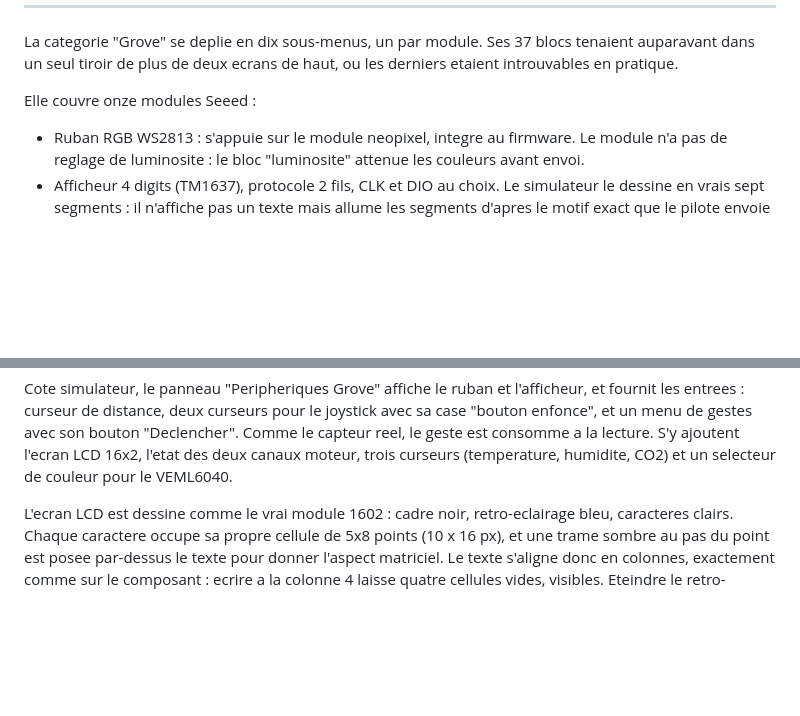
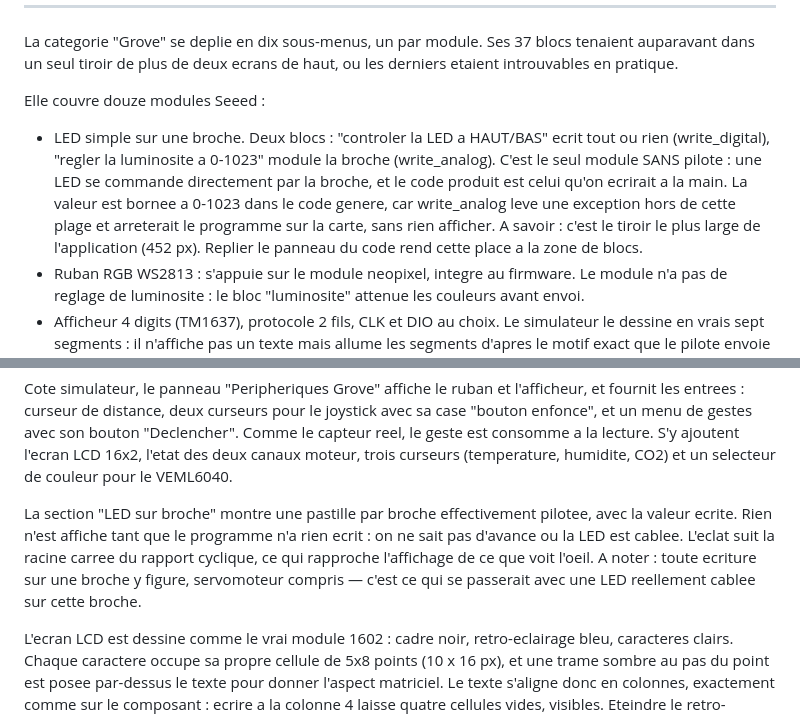
Before and after one commit to jreynaud42000/TS_blockly, a Markdown page: README.md, 2 parts joined by grey strips. Rendered like a GitHub page; blank space fills up the shorter version.

Commit message:
Revise README for module updates and clarifications
Updated the README to reflect the addition of a twelfth Seeed module and clarified details about the LED control and display sections.

```diff
--- a/README.md
+++ b/README.md
@@ -240,8 +240,17 @@ La categorie "Grove" se deplie en dix sous-menus, un par module. Ses 37 blocs
 tenaient auparavant dans un seul tiroir de plus de deux ecrans de haut, ou les
 derniers etaient introuvables en pratique.
 
-Elle couvre onze modules Seeed :
+Elle couvre douze modules Seeed :
 
+- LED simple sur une broche. Deux blocs : "controler la LED a HAUT/BAS" ecrit
+  tout ou rien (write_digital), "regler la luminosite a 0-1023" module la
+  broche (write_analog). C'est le seul module SANS pilote : une LED se commande
+  directement par la broche, et le code produit est celui qu'on ecrirait a la
+  main. La valeur est bornee a 0-1023 dans le code genere, car write_analog
+  leve une exception hors de cette plage et arreterait le programme sur la
+  carte, sans rien afficher.
+  A savoir : c'est le tiroir le plus large de l'application (452 px). Replier
+  le panneau du code rend cette place a la zone de blocs.
 - Ruban RGB WS2813 : s'appuie sur le module neopixel, integre au firmware.
   Le module n'a pas de reglage de luminosite : le bloc "luminosite" attenue
   les couleurs avant envoi.
@@ -308,6 +317,13 @@ joystick avec sa case "bouton enfonce", et un menu de gestes avec son bouton
 "Declencher". Comme le capteur reel, le geste est consomme a la lecture.
 S'y ajoutent l'ecran LCD 16x2, l'etat des deux canaux moteur, trois curseurs
 (temperature, humidite, CO2) et un selecteur de couleur pour le VEML6040.
+
+La section "LED sur broche" montre une pastille par broche effectivement
+pilotee, avec la valeur ecrite. Rien n'est affiche tant que le programme n'a
+rien ecrit : on ne sait pas d'avance ou la LED est cablee. L'eclat suit la
+racine carree du rapport cyclique, ce qui rapproche l'affichage de ce que voit
+l'oeil. A noter : toute ecriture sur une broche y figure, servomoteur compris —
+c'est ce qui se passerait avec une LED reellement cablee sur cette broche.
 
 L'ecran LCD est dessine comme le vrai module 1602 : cadre noir, retro-eclairage
 bleu, caracteres clairs. Chaque caractere occupe sa propre cellule de 5x8 points
```
